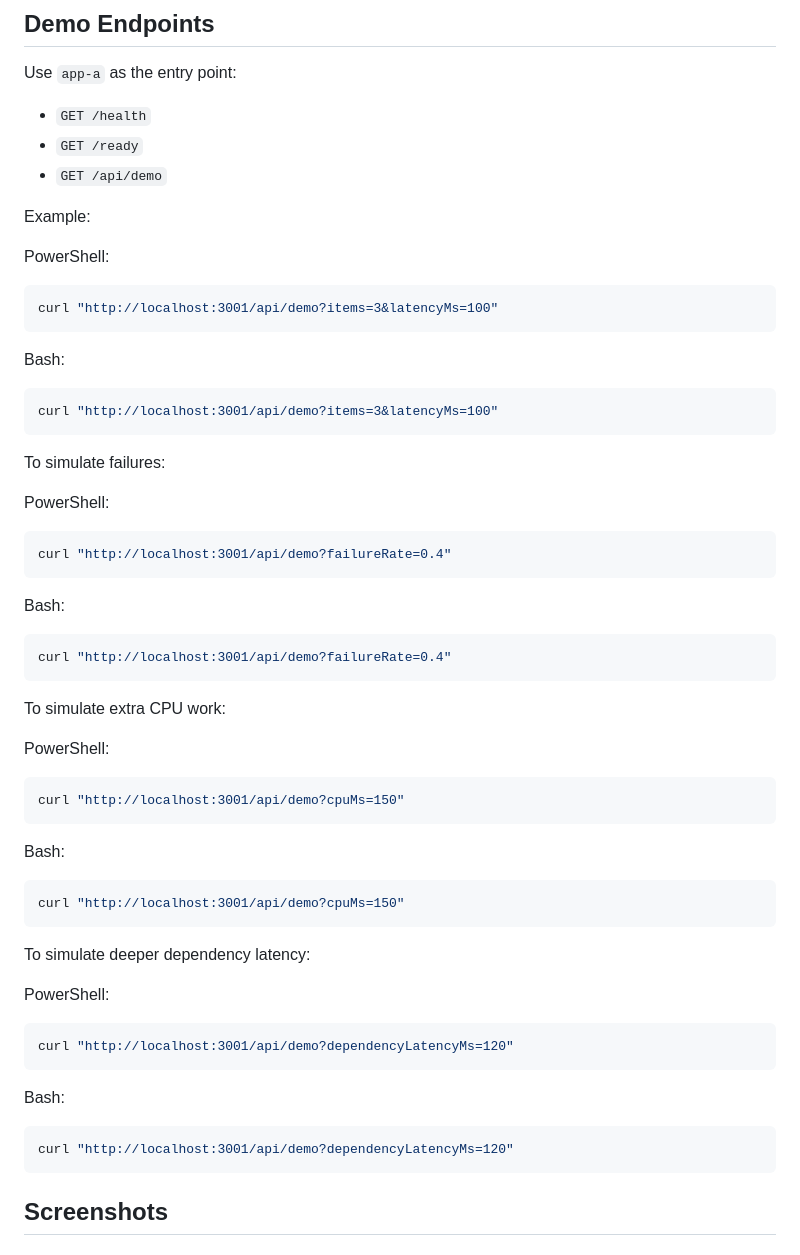
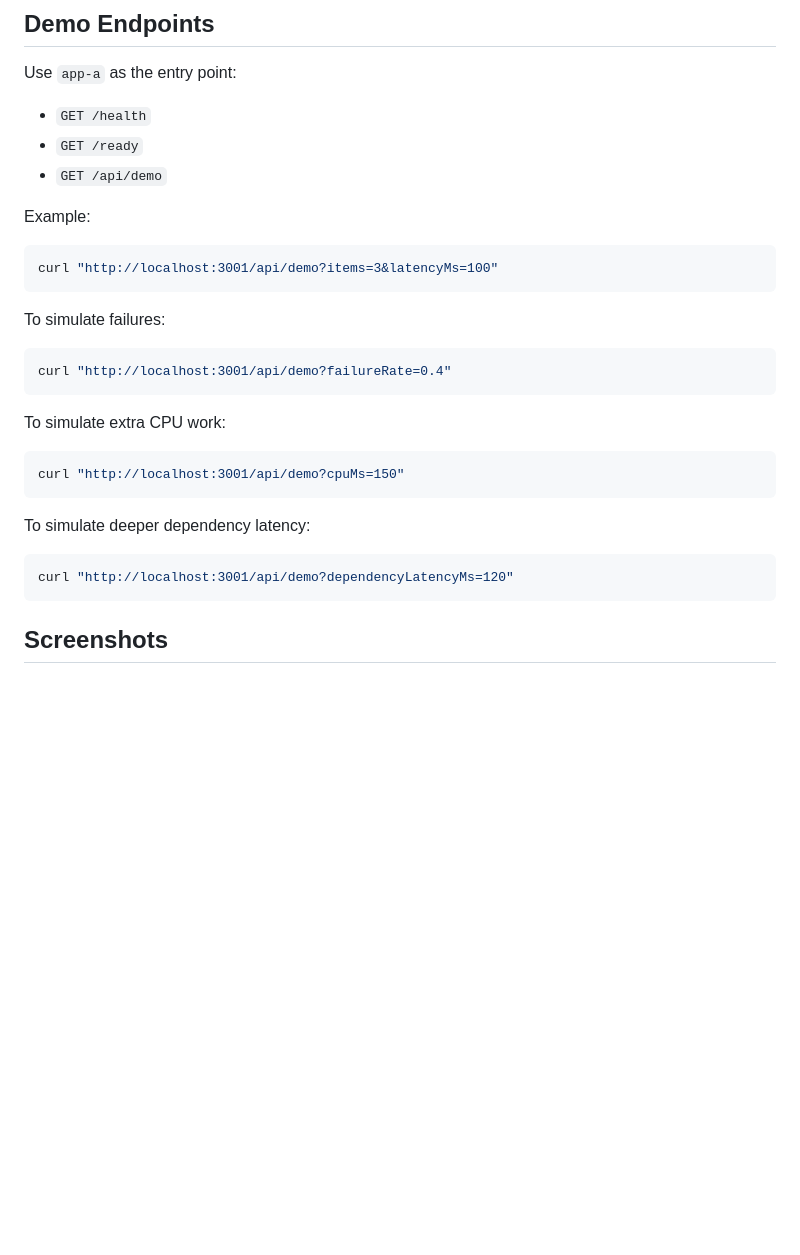
Before and after one commit to muvvas/sre-lab-practise, a Markdown page: README.md, the part around the change. Rendered like a GitHub page; blank space fills up the shorter version.

Commit message:
Clean up curl examples in README
Removed redundant curl examples for PowerShell and Bash from the README.

````diff
--- a/README.md
+++ b/README.md
@@ -137,59 +137,23 @@ Use `app-a` as the entry point:
 
 Example:
 
-PowerShell:
-
 ```powershell
 curl "http://localhost:3001/api/demo?items=3&latencyMs=100"
 ```
-
-Bash:
-
-```bash
-curl "http://localhost:3001/api/demo?items=3&latencyMs=100"
-```
-
 To simulate failures:
-
-PowerShell:
 
 ```powershell
 curl "http://localhost:3001/api/demo?failureRate=0.4"
 ```
-
-Bash:
-
-```bash
-curl "http://localhost:3001/api/demo?failureRate=0.4"
-```
-
 To simulate extra CPU work:
-
-PowerShell:
-
 ```powershell
 curl "http://localhost:3001/api/demo?cpuMs=150"
 ```
-
-Bash:
-
-```bash
-curl "http://localhost:3001/api/demo?cpuMs=150"
-```
-
 To simulate deeper dependency latency:
-
-PowerShell:
-
 ```powershell
 curl "http://localhost:3001/api/demo?dependencyLatencyMs=120"
 ```
 
-Bash:
-
-```bash
-curl "http://localhost:3001/api/demo?dependencyLatencyMs=120"
-```
 ## Screenshots
 
 ### Browser Control Panel
````
